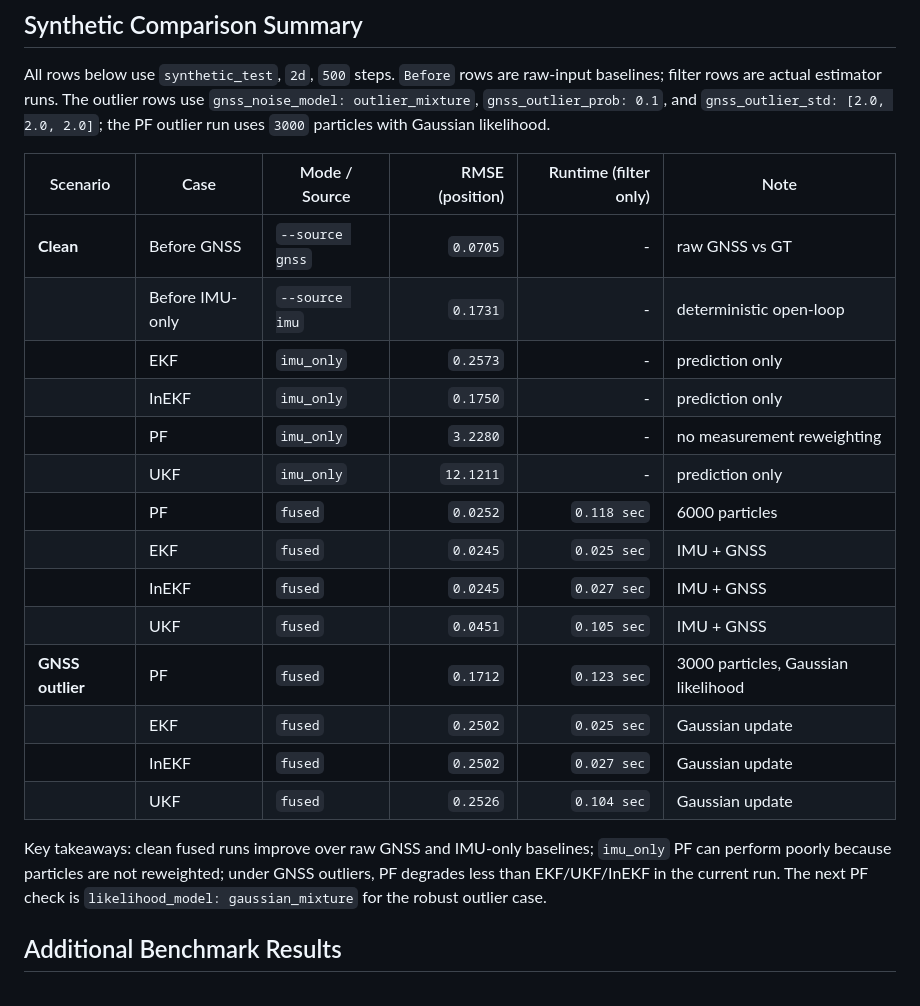
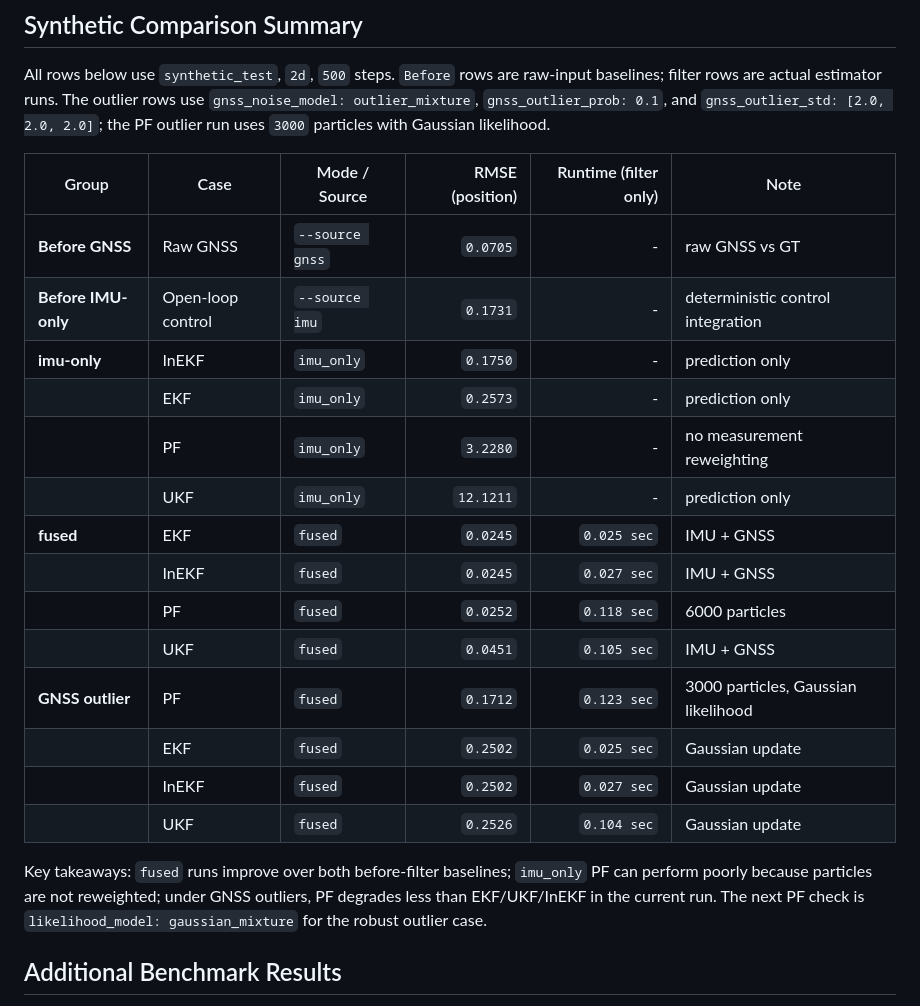
Before and after one commit to INHA-Artemis/State_Estimation_Benchmark, a Markdown page: README.md, the part around the change. GitHub-like rendering.

```diff
--- a/README.md
+++ b/README.md
@@ -156,24 +156,24 @@ All rows below use `synthetic_test`, `2d`, `500` steps.
 `Before` rows are raw-input baselines; filter rows are actual estimator runs.
 The outlier rows use `gnss_noise_model: outlier_mixture`, `gnss_outlier_prob: 0.1`, and `gnss_outlier_std: [2.0, 2.0, 2.0]`; the PF outlier run uses `3000` particles with Gaussian likelihood.
 
-| Scenario | Case | Mode / Source | RMSE (position) | Runtime (filter only) | Note |
+| Group | Case | Mode / Source | RMSE (position) | Runtime (filter only) | Note |
 | --- | --- | --- | ---: | ---: | --- |
-| **Clean** | Before GNSS | `--source gnss` | `0.0705` | - | raw GNSS vs GT |
-|  | Before IMU-only | `--source imu` | `0.1731` | - | deterministic open-loop |
+| **Before GNSS** | Raw GNSS | `--source gnss` | `0.0705` | - | raw GNSS vs GT |
+| **Before IMU-only** | Open-loop control | `--source imu` | `0.1731` | - | deterministic control integration |
+| **imu-only** | InEKF | `imu_only` | `0.1750` | - | prediction only |
 |  | EKF | `imu_only` | `0.2573` | - | prediction only |
-|  | InEKF | `imu_only` | `0.1750` | - | prediction only |
 |  | PF | `imu_only` | `3.2280` | - | no measurement reweighting |
 |  | UKF | `imu_only` | `12.1211` | - | prediction only |
+| **fused** | EKF | `fused` | `0.0245` | `0.025 sec` | IMU + GNSS |
+|  | InEKF | `fused` | `0.0245` | `0.027 sec` | IMU + GNSS |
 |  | PF | `fused` | `0.0252` | `0.118 sec` | 6000 particles |
-|  | EKF | `fused` | `0.0245` | `0.025 sec` | IMU + GNSS |
-|  | InEKF | `fused` | `0.0245` | `0.027 sec` | IMU + GNSS |
 |  | UKF | `fused` | `0.0451` | `0.105 sec` | IMU + GNSS |
 | **GNSS outlier** | PF | `fused` | `0.1712` | `0.123 sec` | 3000 particles, Gaussian likelihood |
 |  | EKF | `fused` | `0.2502` | `0.025 sec` | Gaussian update |
 |  | InEKF | `fused` | `0.2502` | `0.027 sec` | Gaussian update |
 |  | UKF | `fused` | `0.2526` | `0.104 sec` | Gaussian update |
 
-Key takeaways: clean fused runs improve over raw GNSS and IMU-only baselines; `imu_only` PF can perform poorly because particles are not reweighted; under GNSS outliers, PF degrades less than EKF/UKF/InEKF in the current run.
+Key takeaways: `fused` runs improve over both before-filter baselines; `imu_only` PF can perform poorly because particles are not reweighted; under GNSS outliers, PF degrades less than EKF/UKF/InEKF in the current run.
 The next PF check is `likelihood_model: gaussian_mixture` for the robust outlier case.
 
 ## Additional Benchmark Results
```
